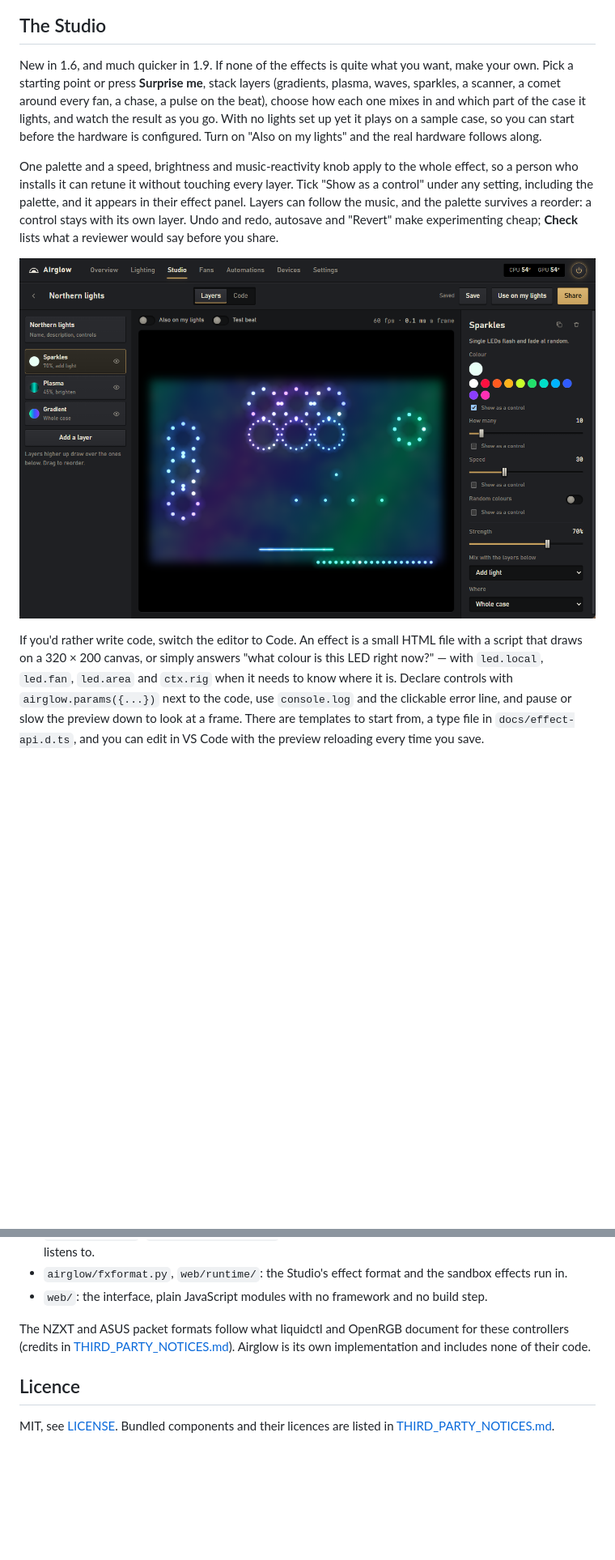
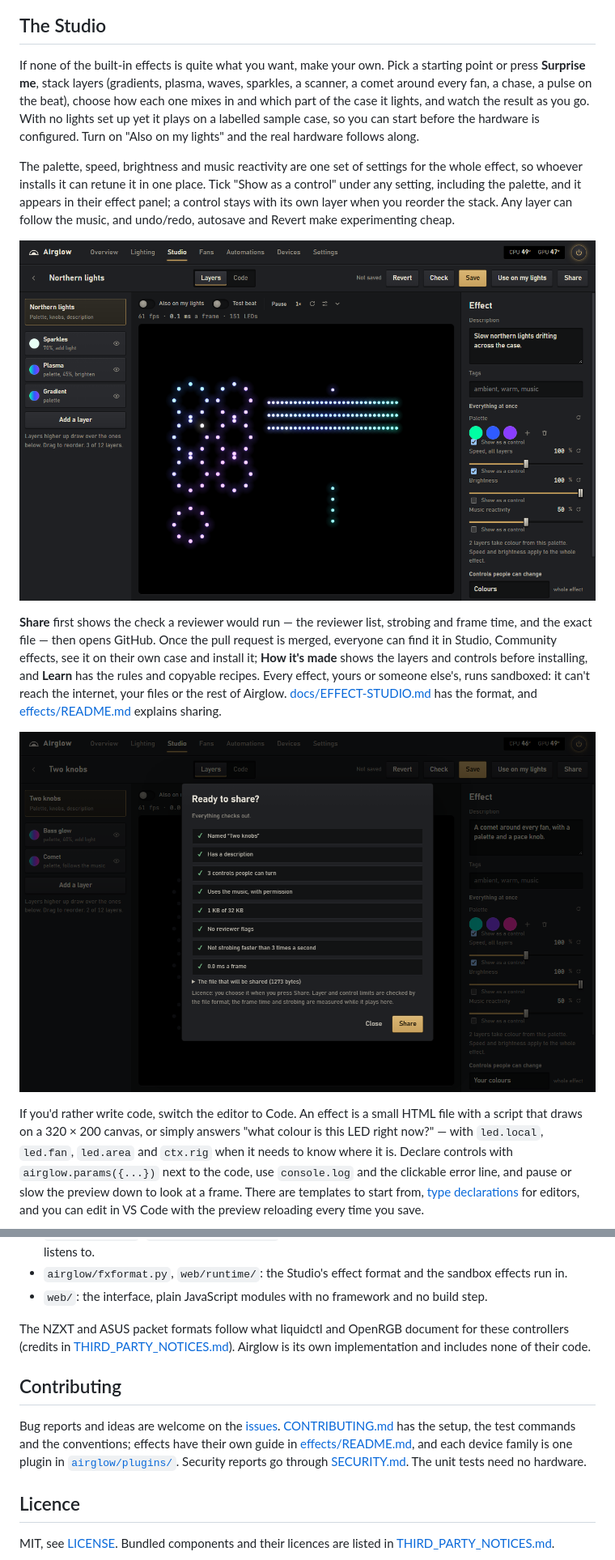
Before and after one commit to Heavenlystorm/airglow, a Markdown page: README.md, 2 parts joined by grey strips. Shown at 81% size. GitHub-like rendering; pictures changed too: docs/screenshots/studio-check.png (added), docs/screenshots/studio.png; blank space fills up the shorter version.

```diff
--- a/README.md
+++ b/README.md
@@ -30,25 +46,33 @@ before keeping them.
 ![Lighting: the case as you set it up, with the effect list underneath](docs/screenshots/lighting.png)
 
 ## The Studio
-New in 1.6, and much quicker in 1.9. If none of the effects is quite what you want, make your own. Pick a starting
-point or press **Surprise me**, stack layers (gradients, plasma, waves, sparkles, a scanner, a comet around every fan,
-a chase, a pulse on the beat), choose how each one mixes in and which part of the case it lights, and watch the result
-as you go. With no lights set up yet it plays on a sample case, so you can start before the hardware is configured.
-Turn on "Also on my lights" and the real hardware follows along.
+If none of the built-in effects is quite what you want, make your own. Pick a starting point or press **Surprise me**,
+stack layers (gradients, plasma, waves, sparkles, a scanner, a comet around every fan, a chase, a pulse on the beat),
+choose how each one mixes in and which part of the case it lights, and watch the result as you go. With no lights set
+up yet it plays on a labelled sample case, so you can start before the hardware is configured. Turn on "Also on my
+lights" and the real hardware follows along.
 
-One palette and a speed, brightness and music-reactivity knob apply to the whole effect, so a person who installs it
-can retune it without touching every layer. Tick "Show as a control" under any setting, including the palette, and it
-appears in their effect panel. Layers can follow the music, and the palette survives a reorder: a control stays with
-its own layer. Undo and redo, autosave and "Revert" make experimenting cheap; **Check** lists what a reviewer would
-say before you share.
+The palette, speed, brightness and music reactivity are one set of settings for the whole effect, so whoever installs
+it can retune it in one place. Tick "Show as a control" under any setting, including the palette, and it appears in
+their effect panel; a control stays with its own layer when you reorder the stack. Any layer can follow the music, and
+undo/redo, autosave and Revert make experimenting cheap.
 
-![The Studio: layers on the left, your case in the middle, the selected layer's settings on the right](docs/screenshots/studio.png)
+![The Studio: layers on the left, your case in the middle, and the effect's palette and knobs on the right](docs/screenshots/studio.png)
+
+**Share** first shows the check a reviewer would run — the reviewer list, strobing and frame time, and the exact file
+— then opens GitHub. Once the pull request is merged, everyone can find it in Studio, Community effects, see it on
+their own case and install it; **How it's made** shows the layers and controls before installing, and **Learn** has the
+rules and copyable recipes. Every effect, yours or someone else's, runs sandboxed: it can't reach the internet, your
+files or the rest of Airglow. [docs/EFFECT-STUDIO.md](docs/EFFECT-STUDIO.md) has the format, and
+[effects/README.md](effects/README.md) explains sharing.
+
+![Ready to share: the check, the reviewer list and the exact file, before GitHub opens](docs/screenshots/studio-check.png)
 
 If you'd rather write code, switch the editor to Code. An effect is a small HTML file with a script that draws on a
 320 × 200 canvas, or simply answers "what colour is this LED right now?" — with `led.local`, `led.fan`, `led.area` and
 `ctx.rig` when it needs to know where it is. Declare controls with `airglow.params({...})` next to the code, use
 `console.log` and the clickable error line, and pause or slow the preview down to look at a frame. There are templates
-to start from, a type file in `docs/effect-api.d.ts`, and you can edit in VS Code with the preview reloading every
-time you save.
+to start from, [type declarations](docs/effect-api.d.ts) for editors, and you can edit in VS Code with the preview
+reloading every time you save.
 
 ![Code mode: the effect's file on the left, the preview in the middle, its controls on the right](docs/screenshots/studio-code.png)
@@ -194,6 +228,13 @@ a version tag is pushed; [docs/RELEASING.md](docs/RELEASING.md) has the steps.
 The NZXT and ASUS packet formats follow what liquidctl and OpenRGB document for these controllers (credits in
 [THIRD_PARTY_NOTICES.md](THIRD_PARTY_NOTICES.md)). Airglow is its own implementation and includes none of their code.
 
+## Contributing
+Bug reports and ideas are welcome on the [issues](https://github.com/Heavenlystorm/airglow/issues).
+[CONTRIBUTING.md](CONTRIBUTING.md) has the setup, the test commands and the conventions; effects have their own guide
+in [effects/README.md](effects/README.md), and each device family is one plugin in
+[`airglow/plugins/`](airglow/plugins/). Security reports go through [SECURITY.md](SECURITY.md). The unit tests need no
+hardware.
+
 ## Licence
 MIT, see [LICENSE](LICENSE). Bundled components and their licences are listed in
 [THIRD_PARTY_NOTICES.md](THIRD_PARTY_NOTICES.md).
```
Also changed, not shown: other parts of README.md (+40 -14 lines), docs/screenshots/community.png, docs/screenshots/studio-code.png.
